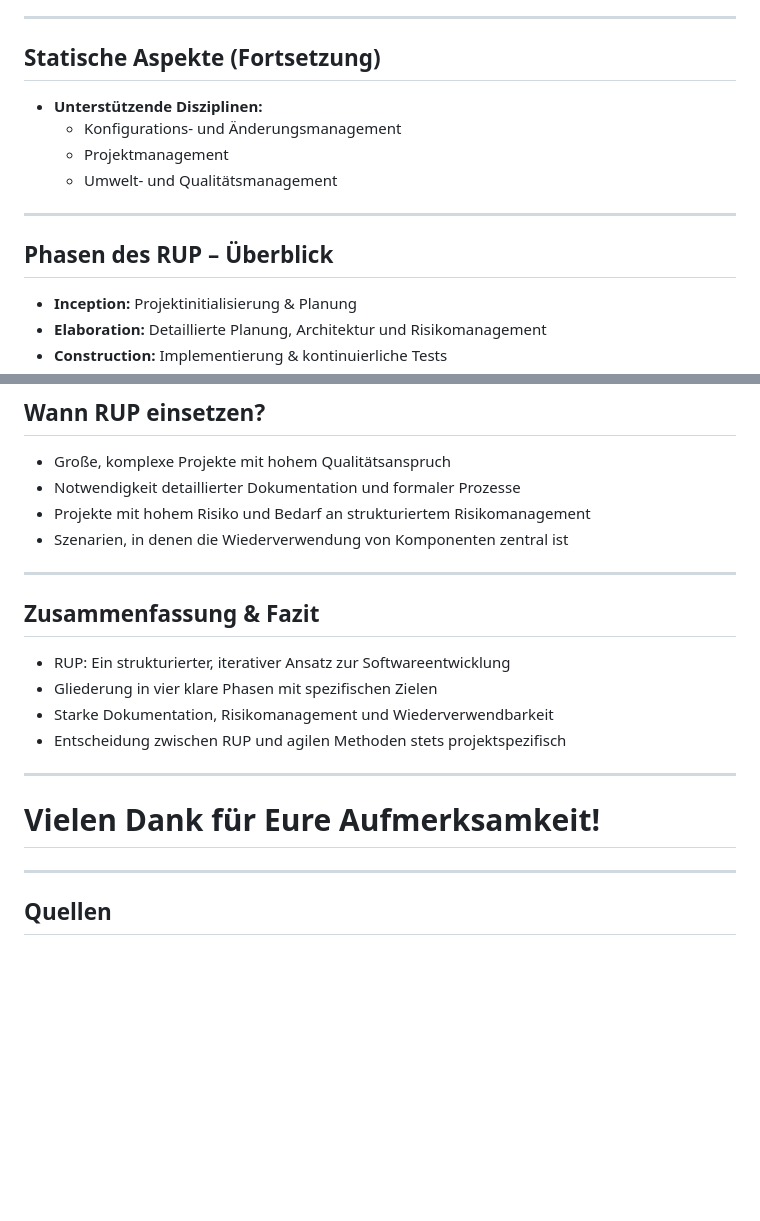
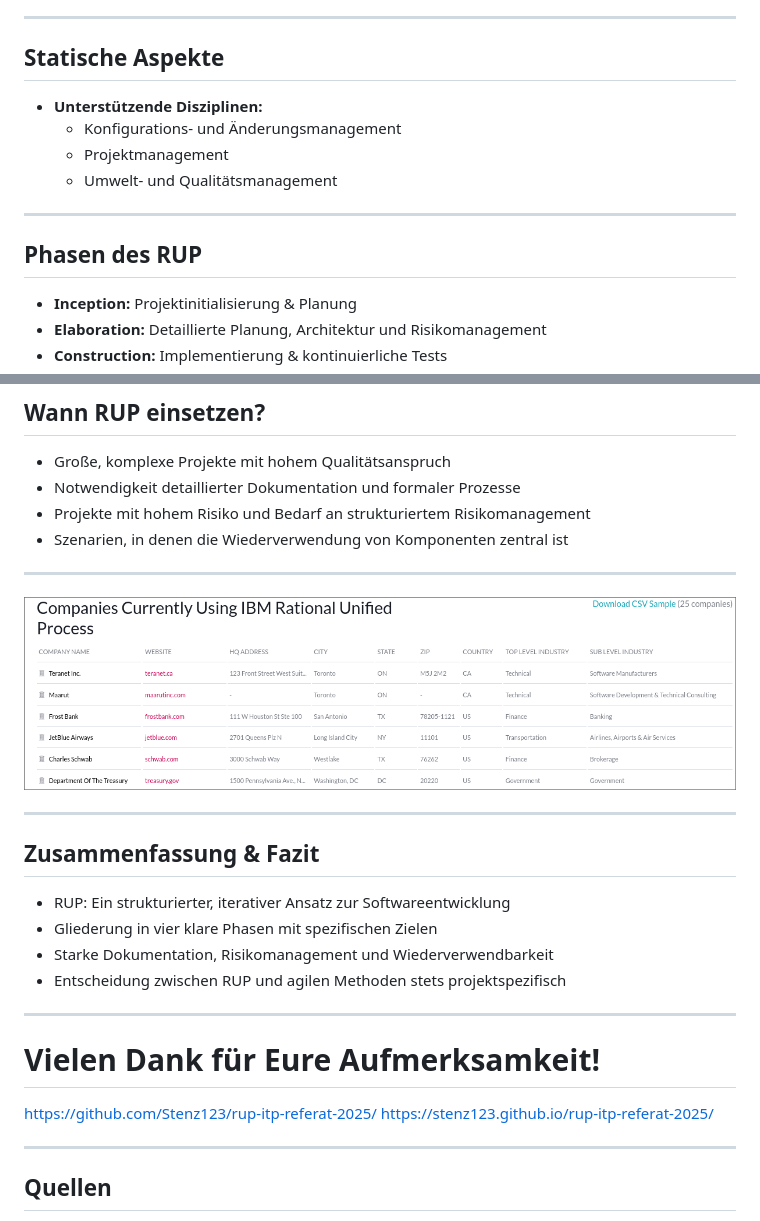
Before and after one commit to Stenz123/rup-itp-referat-2025, a Markdown page: slides.md, 2 parts joined by grey strips. Rendered like a GitHub page; pictures changed too: img/firmen.png (added); blank space fills up the shorter version.

Commit message:
referat

```diff
--- a/slides.md
+++ b/slides.md
@@ -73,7 +73,7 @@ marp: true
 
 ---
 
-## Statische Aspekte (Fortsetzung)
+## Statische Aspekte
 
 - **Unterstützende Disziplinen:**
   - Konfigurations- und Änderungsmanagement
@@ -82,7 +82,7 @@ marp: true
 
 ---
 
-## Phasen des RUP – Überblick
+## Phasen des RUP
 
 - **Inception:** Projektinitialisierung & Planung
 - **Elaboration:** Detaillierte Planung, Architektur und Risikomanagement
@@ -209,6 +209,10 @@ marp: true
 
 ---
 
+![bg 95%](./img/firmen.png)
+
+---
+
 ## Zusammenfassung & Fazit
 
 - RUP: Ein strukturierter, iterativer Ansatz zur Softwareentwicklung
@@ -220,6 +224,9 @@ marp: true
 
 # Vielen Dank für Eure Aufmerksamkeit!
 
+https://github.com/Stenz123/rup-itp-referat-2025/
+https://stenz123.github.io/rup-itp-referat-2025/
+
 ---
 
 ## Quellen
```
